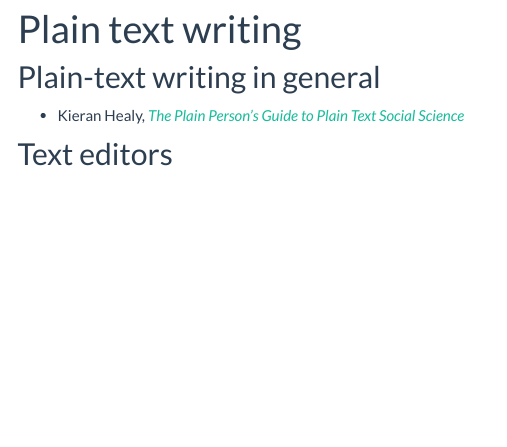
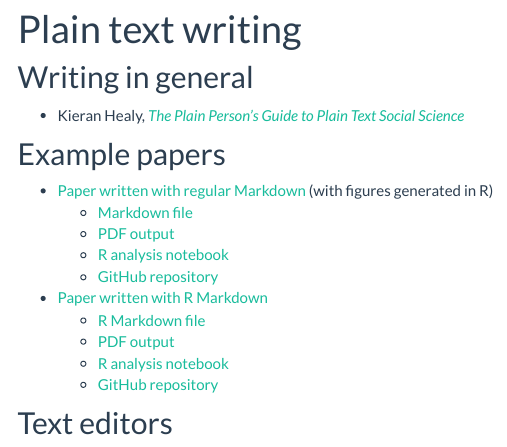
Before and after one commit to andrewheiss/2020-10-23_utah-markdown, an R Markdown document (writing.Rmd): the page in a window 1100 px wide, from 90 px down. Rendered offline with R 4.5, knitr and Pandoc, with nearby package versions; menus at the side of the page are left out.

Commit message:
Add links to example papers

```diff
--- a/writing.Rmd
+++ b/writing.Rmd
@@ -8,9 +8,24 @@ output:
       smooth_scroll: yes
 ---
 
-## Plain-text writing in general
+## Writing in general
 
 - Kieran Healy, [*The Plain Person's Guide to Plain Text Social Science*](https://plain-text.co/)
+
+
+## Example papers
+
+- [Paper written with regular Markdown](https://www.andrewheiss.com/research/heiss-2019-taking-control/) (with figures generated in R)
+    - [Markdown file](https://raw.githubusercontent.com/andrewheiss/taking-control-of-regulations/master/manuscript/taking-control-of-regulations.md)
+    - [PDF output](https://www.andrewheiss.com/files/research/2019-heiss-taking-control-of-regulations.pdf)
+    - [R analysis notebook](https://stats.andrewheiss.com/taking-control-of-regulations/analysis.html)
+    - [GitHub repository](https://github.com/andrewheiss/taking-control-of-regulations)
+
+- [Paper written with R Markdown](https://www.andrewheiss.com/research/chaudhry-heiss-ngos-philanthropy/)
+    - [R Markdown file](https://raw.githubusercontent.com/andrewheiss/ngo-crackdowns-philanthropy/master/manuscript/manuscript.Rmd)
+    - [PDF output](https://www.andrewheiss.com/files/research/chaudhry-heiss-ngos-philanthropy.pdf)
+    - [R analysis notebook](https://stats.andrewheiss.com/ngo-crackdowns-philanthropy/)
+    - [GitHub repository](https://github.com/andrewheiss/ngo-crackdowns-philanthropy)
 
 
 ## Text editors
```
